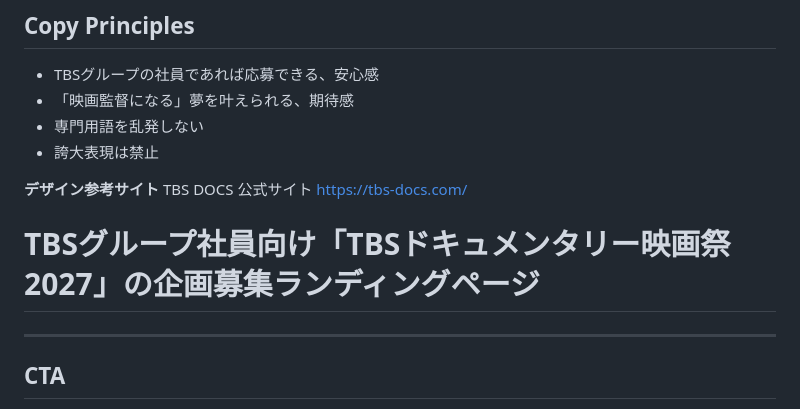
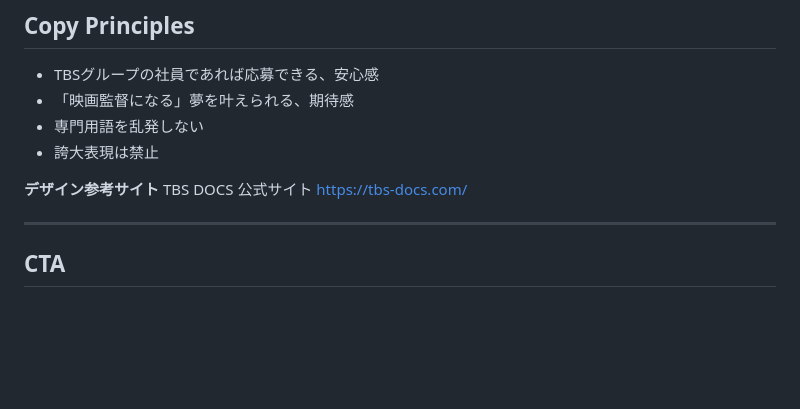
Before and after one commit to HALOYANO/DOCS_FES_ENTRIES_WEB, a Markdown page: README.md, the part around the change. Rendered like a GitHub page; blank space fills up the shorter version.

Commit message:
Remove project title from README
Removed the project title section for the landing page.

```diff
--- a/README.md
+++ b/README.md
@@ -76,8 +76,6 @@ TBSグループ会社の社員
 TBS DOCS 公式サイト
 https://tbs-docs.com/
 
- # TBSグループ社員向け「TBSドキュメンタリー映画祭2027」の企画募集ランディングページ
-
 ---
 
 ## CTA
```
